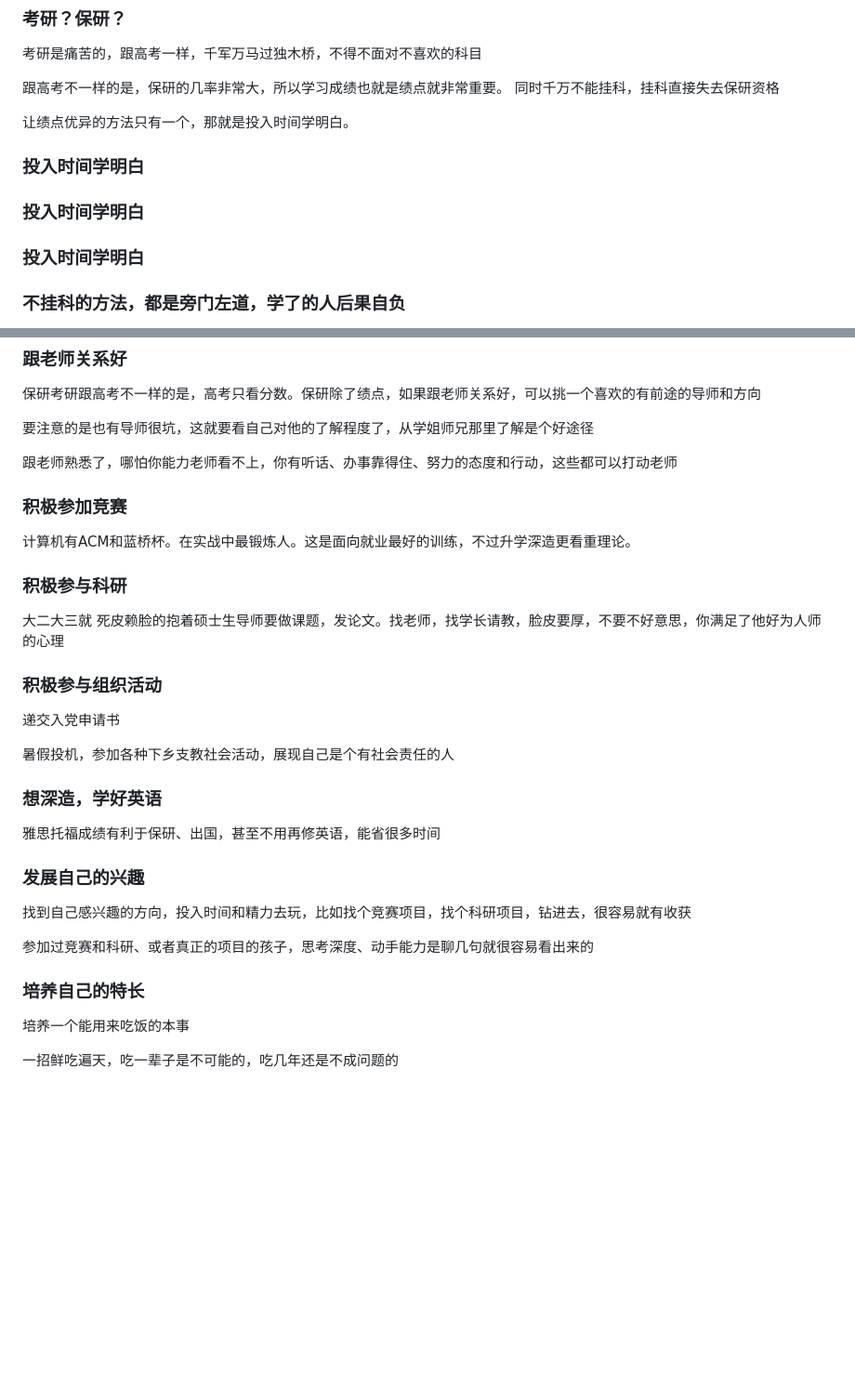
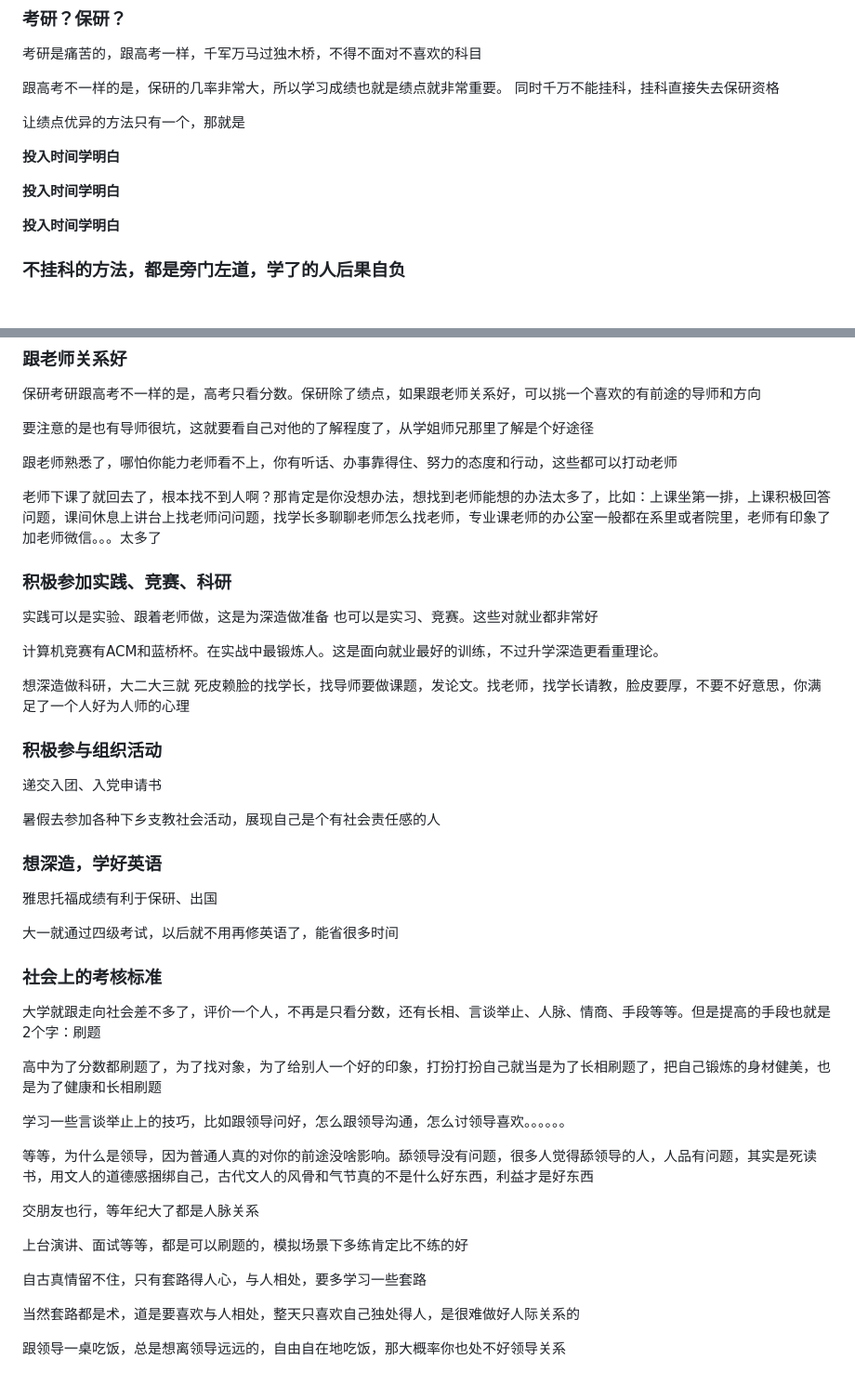
Before and after one commit to totemtec/documents, a Markdown page: Questions/大学应该怎么学.md, 2 parts joined by grey strips. Shown at 93% size. Drawn GitHub-style; blank space fills up the shorter version.

```diff
--- a/Questions/大学应该怎么学.md
+++ b/Questions/大学应该怎么学.md
@@ -30,13 +44,13 @@
 
 跟高考不一样的是，保研的几率非常大，所以学习成绩也就是绩点就非常重要。 同时千万不能挂科，挂科直接失去保研资格
 
-让绩点优异的方法只有一个，那就是投入时间学明白。
+让绩点优异的方法只有一个，那就是
 
-### 投入时间学明白
+**投入时间学明白**
 
-### 投入时间学明白
+**投入时间学明白**
 
-### 投入时间学明白
+**投入时间学明白**
 
 ### 不挂科的方法，都是旁门左道，学了的人后果自负
 
@@ -83,32 +97,45 @@
 
 跟老师熟悉了，哪怕你能力老师看不上，你有听话、办事靠得住、努力的态度和行动，这些都可以打动老师
 
-### 积极参加竞赛
+老师下课了就回去了，根本找不到人啊？那肯定是你没想办法，想找到老师能想的办法太多了，比如：上课坐第一排，上课积极回答问题，课间休息上讲台上找老师问问题，找学长多聊聊老师怎么找老师，专业课老师的办公室一般都在系里或者院里，老师有印象了加老师微信。。。太多了
 
-计算机有ACM和蓝桥杯。在实战中最锻炼人。这是面向就业最好的训练，不过升学深造更看重理论。
+### 积极参加实践、竞赛、科研
 
-### 积极参与科研
+实践可以是实验、跟着老师做，这是为深造做准备
+也可以是实习、竞赛。这些对就业都非常好
 
-大二大三就 死皮赖脸的抱着硕士生导师要做课题，发论文。找老师，找学长请教，脸皮要厚，不要不好意思，你满足了他好为人师的心理
+计算机竞赛有ACM和蓝桥杯。在实战中最锻炼人。这是面向就业最好的训练，不过升学深造更看重理论。
+
+想深造做科研，大二大三就 死皮赖脸的找学长，找导师要做课题，发论文。找老师，找学长请教，脸皮要厚，不要不好意思，你满足了一个人好为人师的心理
 
 ### 积极参与组织活动
 
-递交入党申请书
+递交入团、入党申请书
 
-暑假投机，参加各种下乡支教社会活动，展现自己是个有社会责任的人
+暑假去参加各种下乡支教社会活动，展现自己是个有社会责任感的人
 
 ### 想深造，学好英语
 
-雅思托福成绩有利于保研、出国，甚至不用再修英语，能省很多时间
+雅思托福成绩有利于保研、出国
 
-### 发展自己的兴趣
+大一就通过四级考试，以后就不用再修英语了，能省很多时间
 
-找到自己感兴趣的方向，投入时间和精力去玩，比如找个竞赛项目，找个科研项目，钻进去，很容易就有收获
+### 社会上的考核标准
 
-参加过竞赛和科研、或者真正的项目的孩子，思考深度、动手能力是聊几句就很容易看出来的
+大学就跟走向社会差不多了，评价一个人，不再是只看分数，还有长相、言谈举止、人脉、情商、手段等等。但是提高的手段也就是2个字：刷题
 
-### 培养自己的特长
+高中为了分数都刷题了，为了找对象，为了给别人一个好的印象，打扮打扮自己就当是为了长相刷题了，把自己锻炼的身材健美，也是为了健康和长相刷题
 
-培养一个能用来吃饭的本事
+学习一些言谈举止上的技巧，比如跟领导问好，怎么跟领导沟通，怎么讨领导喜欢。。。。。。
 
-一招鲜吃遍天，吃一辈子是不可能的，吃几年还是不成问题的
+等等，为什么是领导，因为普通人真的对你的前途没啥影响。舔领导没有问题，很多人觉得舔领导的人，人品有问题，其实是死读书，用文人的道德感捆绑自己，古代文人的风骨和气节真的不是什么好东西，利益才是好东西
+
+交朋友也行，等年纪大了都是人脉关系
+
+上台演讲、面试等等，都是可以刷题的，模拟场景下多练肯定比不练的好
+
+自古真情留不住，只有套路得人心，与人相处，要多学习一些套路
+
+当然套路都是术，道是要喜欢与人相处，整天只喜欢自己独处得人，是很难做好人际关系的
+
+跟领导一桌吃饭，总是想离领导远远的，自由自在地吃饭，那大概率你也处不好领导关系
```
Also changed, not shown: other parts of Questions/大学应该怎么学.md (+14 -0 lines).
